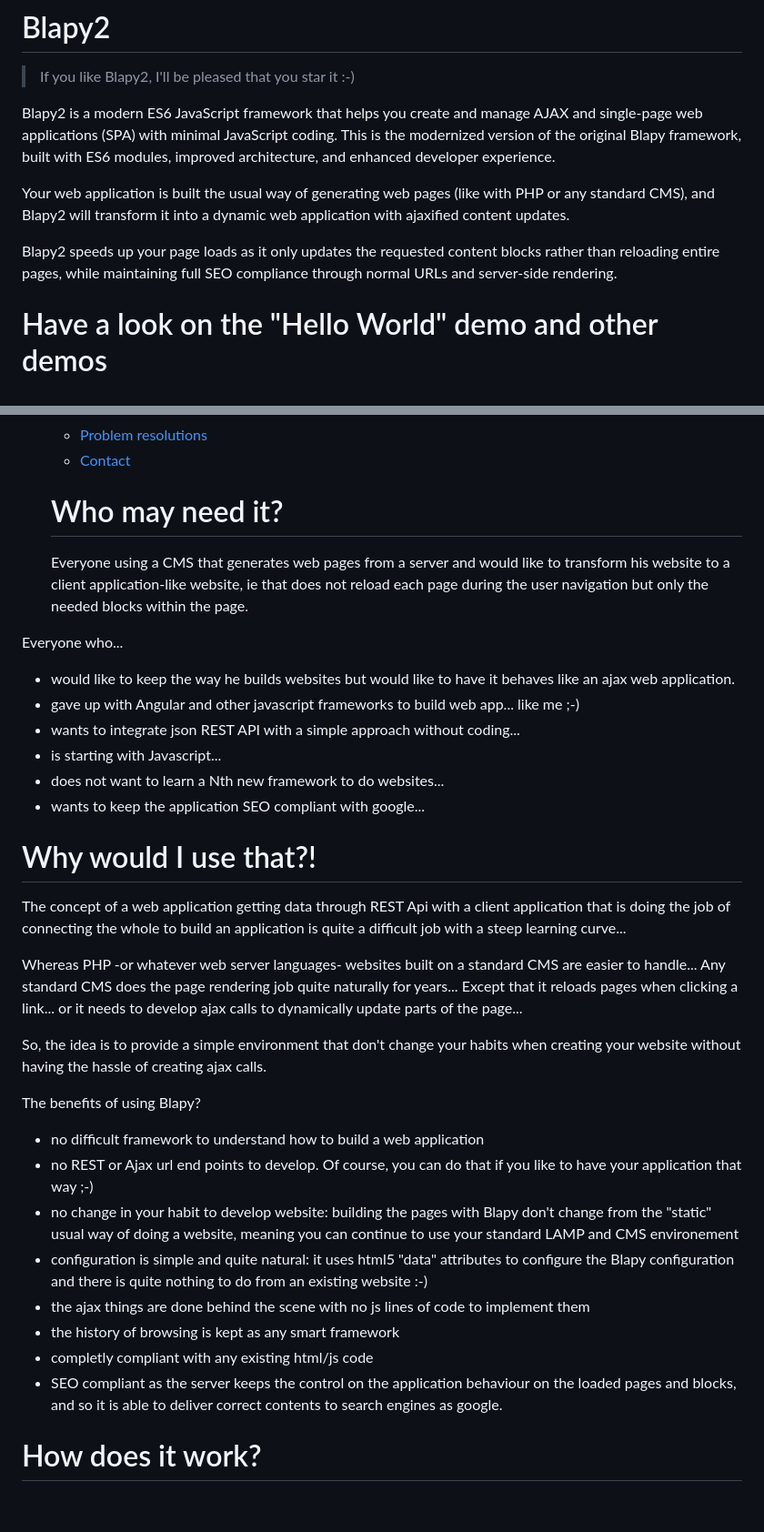
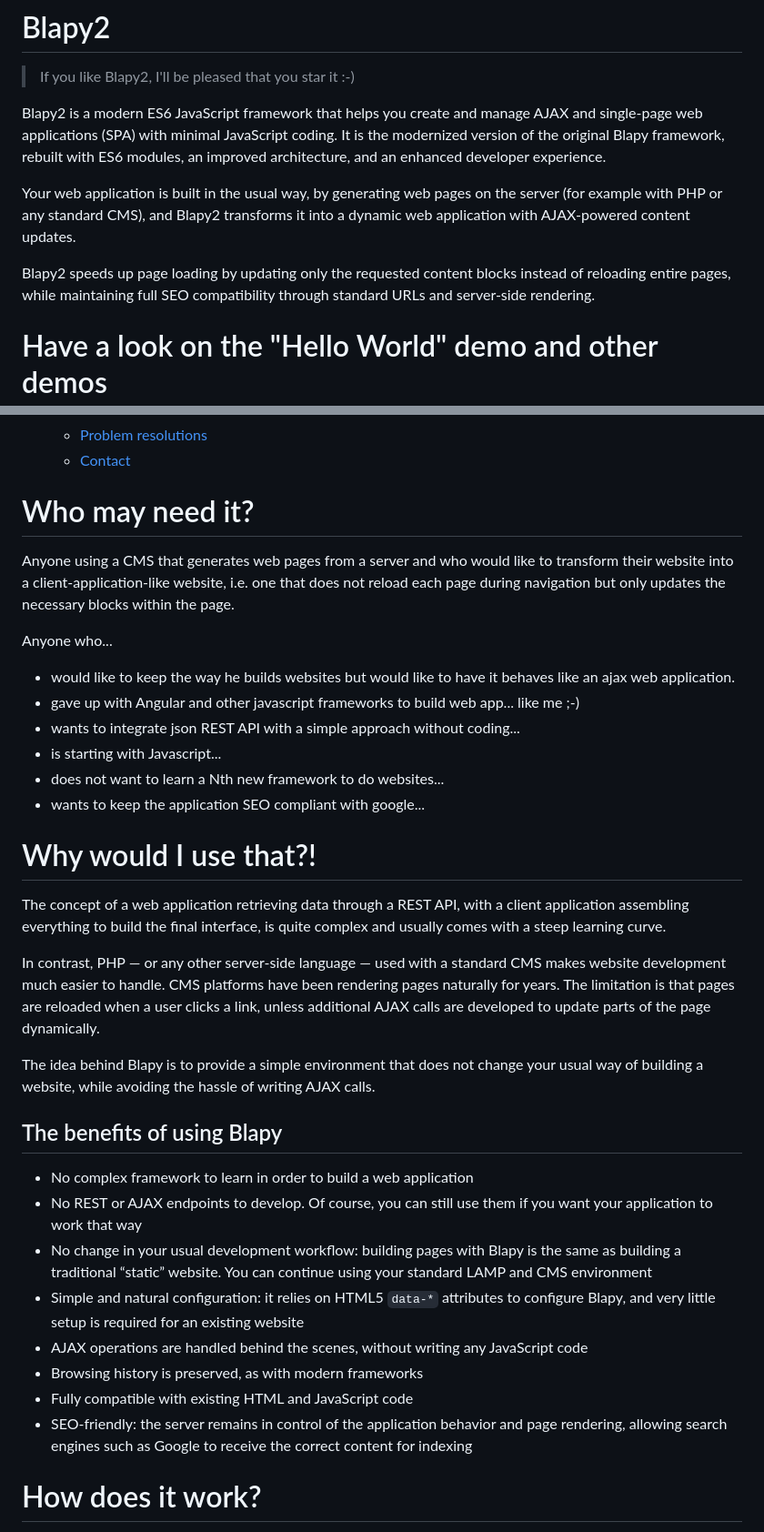
Before and after one commit to intersel/Blapy2, a Markdown page: readme.md, 2 parts joined by grey strips. Shown at 91% size. Rendered like a GitHub page; blank space fills up the shorter version.

Commit message:
Revise readme for clarity and grammatical accuracy
Updated the readme to improve clarity and readability, including grammatical corrections and rephrasing for better understanding.

```diff
--- a/readme.md
+++ b/readme.md
@@ -2,11 +2,12 @@
 
 > If you like Blapy2, I'll be pleased that you star it :-)
 
-Blapy2 is a modern ES6 JavaScript framework that helps you create and manage AJAX and single-page web applications (SPA) with minimal JavaScript coding. This is the modernized version of the original Blapy framework, built with ES6 modules, improved architecture, and enhanced developer experience.
-
-Your web application is built the usual way of generating web pages (like with PHP or any standard CMS), and Blapy2 will transform it into a dynamic web application with ajaxified content updates.
-
-Blapy2 speeds up your page loads as it only updates the requested content blocks rather than reloading entire pages, while maintaining full SEO compliance through normal URLs and server-side rendering.
+Blapy2 is a modern ES6 JavaScript framework that helps you create and manage AJAX and single-page web applications (SPA) with minimal JavaScript coding. It is the modernized version of the original Blapy framework, rebuilt with ES6 modules, an improved architecture, and an enhanced developer experience.
+
+Your web application is built in the usual way, by generating web pages on the server (for example with PHP or any standard CMS), and Blapy2 transforms it into a dynamic web application with AJAX-powered content updates.
+
+Blapy2 speeds up page loading by updating only the requested content blocks instead of reloading entire pages, while maintaining full SEO compatibility through standard URLs and server-side rendering.
+
 
 # Have a look on the "Hello World" demo and other demos
 
@@ -99,11 +100,11 @@ As an "Hello world" example:
   * [Problem resolutions](#problem-resolutions)
   * [Contact](#contact)
 
-  # Who may need it?
-
-  Everyone using a CMS that generates web pages from a server and would like to transform his website to a client application-like website, ie that does not reload each page during the user navigation but only the needed blocks within the page.
-
-Everyone who...
+# Who may need it?
+
+  Anyone using a CMS that generates web pages from a server and who would like to transform their website into a client-application-like website, i.e. one that does not reload each page during navigation but only updates the necessary blocks within the page.
+
+Anyone who...
 
 - would like to keep the way he builds websites but would like to have it behaves like an ajax web application.
 - gave up with Angular and other javascript frameworks to build web app... like me ;-)
@@ -114,22 +115,22 @@ Everyone who...
 
 # Why would I use that?!
 
-The concept of a web application getting data through REST Api with a client application that is doing the job of connecting the whole to build an application is quite a difficult job with a steep learning curve...
-
-Whereas PHP -or whatever web server languages- websites built on a standard CMS are easier to handle... Any standard CMS does the page rendering job quite naturally for years... Except that it reloads pages when clicking a link... or it needs to develop ajax calls to dynamically update parts of the page...
-
-So, the idea is to provide a simple environment that don't change your habits when creating your website without having the hassle of creating ajax calls.
-
-The benefits of using Blapy?
-
-- no difficult framework to understand how to build a web application
-- no REST or Ajax url end points to develop. Of course, you can do that if you like to have your application that way ;-)
-- no change in your habit to develop website: building the pages with Blapy don't change from the "static" usual way of doing a website, meaning you can continue to use your standard LAMP and CMS environement
-- configuration is simple and quite natural: it uses html5 "data" attributes to configure the Blapy configuration and there is quite nothing to do from an existing website :-)
-- the ajax things are done behind the scene with no js lines of code to implement them
-- the history of browsing is kept as any smart framework
-- completly compliant with any existing html/js code
-- SEO compliant as the server keeps the control on the application behaviour on the loaded pages and blocks, and so it is able to deliver correct contents to search engines as google.
+The concept of a web application retrieving data through a REST API, with a client application assembling everything to build the final interface, is quite complex and usually comes with a steep learning curve.
+
+In contrast, PHP — or any other server-side language — used with a standard CMS makes website development much easier to handle. CMS platforms have been rendering pages naturally for years. The limitation is that pages are reloaded when a user clicks a link, unless additional AJAX calls are developed to update parts of the page dynamically.
+
+The idea behind Blapy is to provide a simple environment that does not change your usual way of building a website, while avoiding the hassle of writing AJAX calls.
+
+## The benefits of using Blapy
+
+- No complex framework to learn in order to build a web application
+- No REST or AJAX endpoints to develop. Of course, you can still use them if you want your application to work that way
+- No change in your usual development workflow: building pages with Blapy is the same as building a traditional “static” website. You can continue using your standard LAMP and CMS environment
+- Simple and natural configuration: it relies on HTML5 `data-*` attributes to configure Blapy, and very little setup is required for an existing website
+- AJAX operations are handled behind the scenes, without writing any JavaScript code
+- Browsing history is preserved, as with modern frameworks
+- Fully compatible with existing HTML and JavaScript code
+- SEO-friendly: the server remains in control of the application behavior and page rendering, allowing search engines such as Google to receive the correct content for indexing
 
 # How does it work?
 
```
